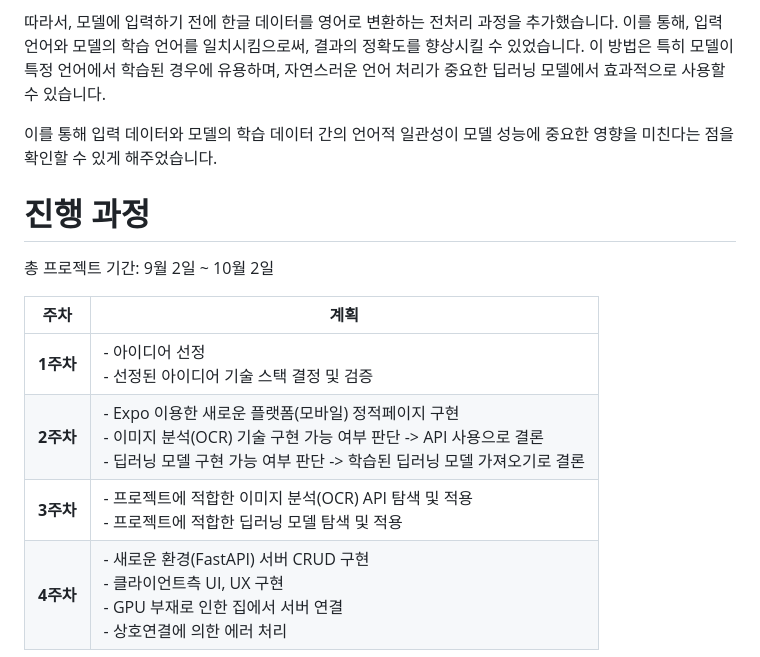
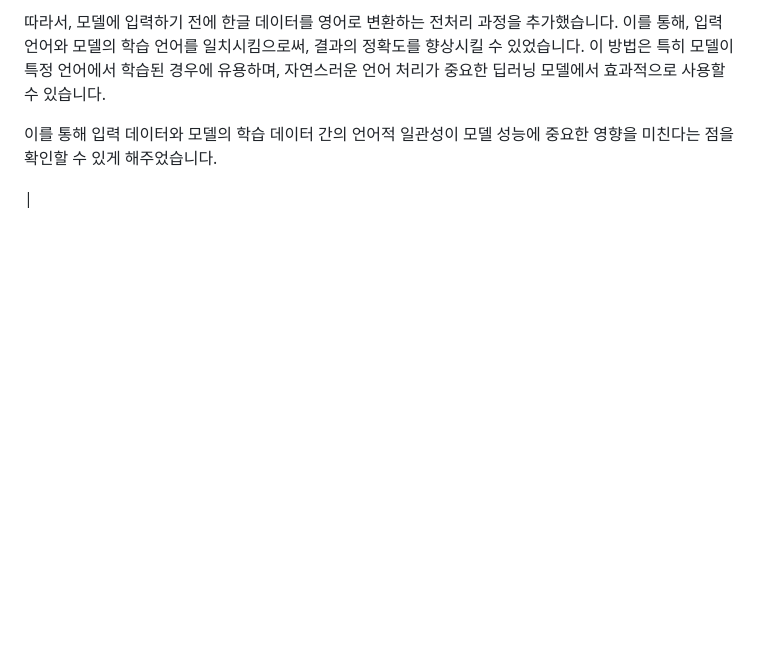
Before and after one commit to SolPict/SolPic-client, a Markdown page: README.md, the part around the change printed below. Rendered like a GitHub page; blank space fills up the shorter version.

```diff
--- a/README.md
+++ b/README.md
@@ -302,18 +312,7 @@ ngrok을 통해 집에 있는 데스크톱 컴퓨터를 서버로 활용할 수
 
 - 데이터베이스 관리
 - 이미지 상태관리
-- 메인페이지 이미지들 렌더링 -->
-
-# 진행 과정
-
-총 프로젝트 기간: 9월 2일 ~ 10월 2일
-
-| **주차**  | **계획**                                                                                                                                                                                             |
-| --------- | ---------------------------------------------------------------------------------------------------------------------------------------------------------------------------------------------------- |
-| **1주차** | - 아이디어 선정<br> - 선정된 아이디어 기술 스택 결정 및 검증                                                                                                                                         |
-| **2주차** | - Expo 이용한 새로운 플랫폼(모바일) 정적페이지 구현<br> - 이미지 분석(OCR) 기술 구현 가능 여부 판단 -> API 사용으로 결론<br> - 딥러닝 모델 구현 가능 여부 판단 -> 학습된 딥러닝 모델 가져오기로 결론 |
-| **3주차** | - 프로젝트에 적합한 이미지 분석(OCR) API 탐색 및 적용<br> - 프로젝트에 적합한 딥러닝 모델 탐색 및 적용                                                                                               |
-| **4주차** | - 새로운 환경(FastAPI) 서버 CRUD 구현<br> - 클라이언트측 UI, UX 구현<br> - GPU 부재로 인한 집에서 서버 연결<br> - 상호연결에 의한 에러 처리                                                          |
+- 메인페이지 이미지들 렌더링 -->                                                      |
 
 <!-- # 프로젝트 소감
 
```
Also changed, not shown: other parts of README.md (+23 -13 lines).
